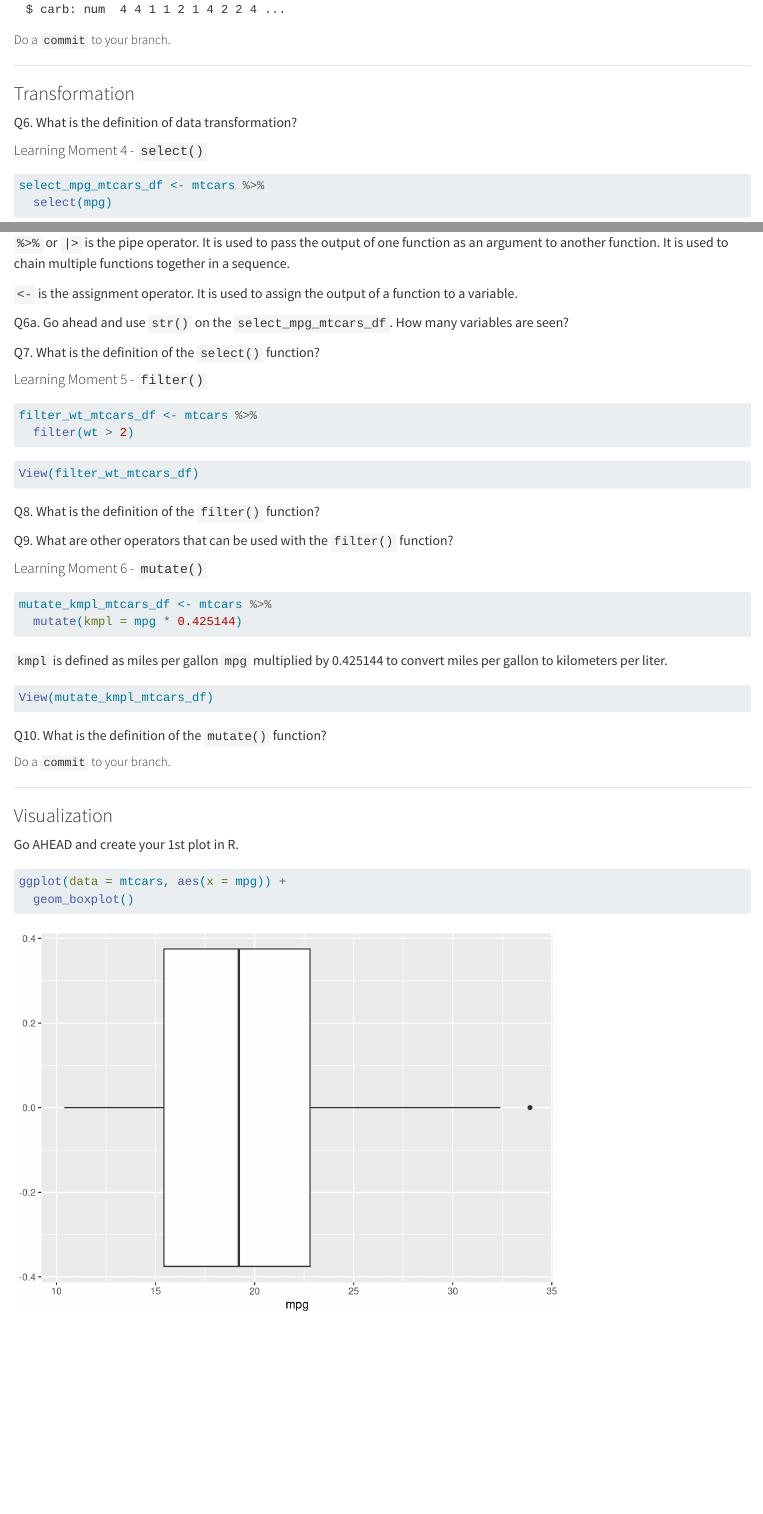
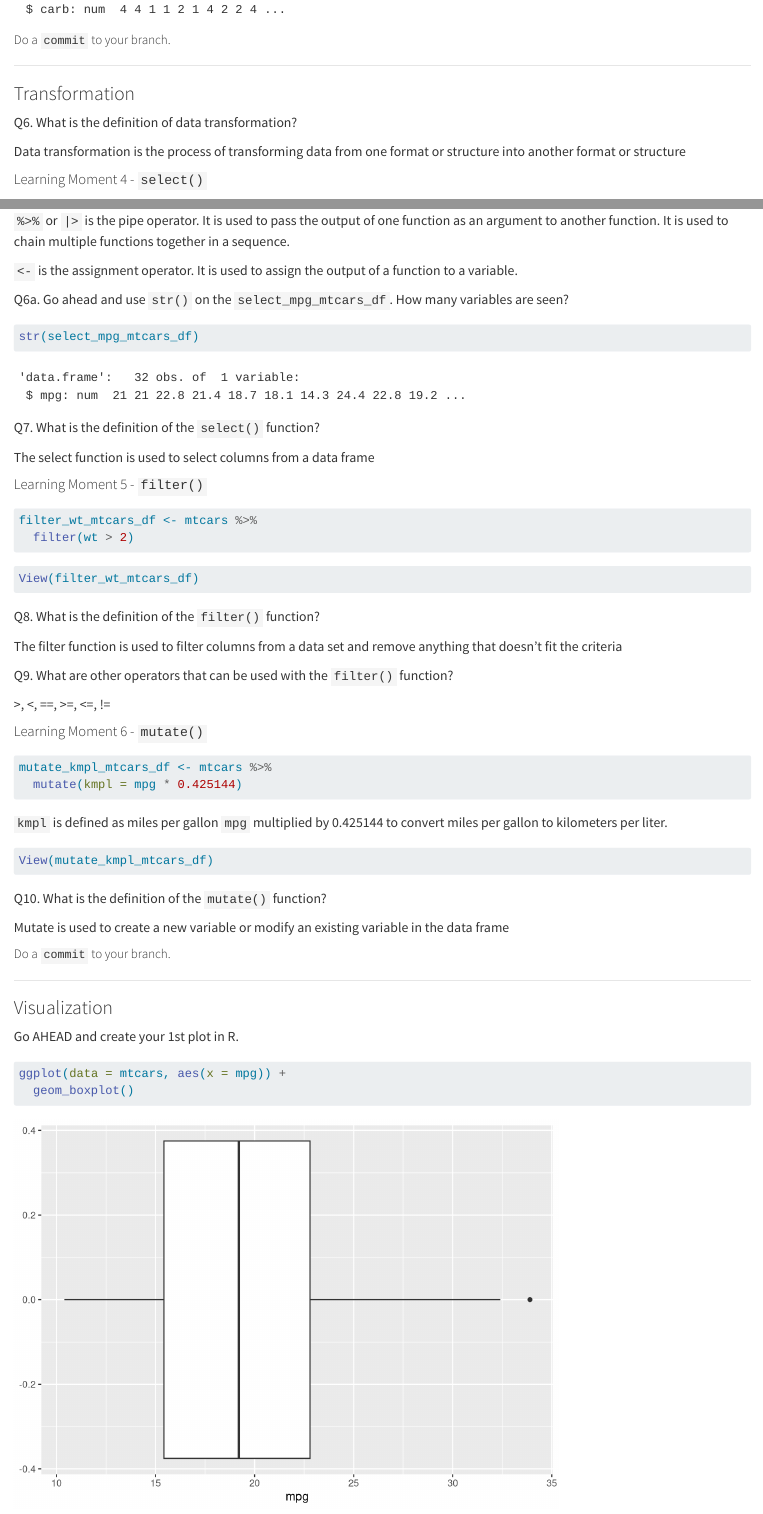
Before and after one commit to gato365/stat_331_winter2025_notes, a Quarto document (R/ETV Cycles/ETV - Task - Understand Miles Per Gallon and Other Variables_RB.qmd): the page in a window 1100 px wide, from 2440 px down, and a second part further down, joined at a grey line. Rendered offline with R 4.5, knitr and Pandoc in place of Quarto, with nearby package versions.

Commit message:
Data transformation with r functions

````diff
--- a/R/ETV Cycles/ETV - Task - Understand Miles Per Gallon and Other Variables_RB.qmd
+++ b/R/ETV Cycles/ETV - Task - Understand Miles Per Gallon and Other Variables_RB.qmd
@@ -118,6 +118,8 @@ Q6. What is the definition of data transformation?
 
 <!-- \[Place Answer - Begin\] -->
 
+Data transformation is the process of transforming data from one format or structure into another format or structure
+
 <!-- \[Place Answer - End\] -->
 
 #### Learning Moment 4 - `select()`
@@ -135,11 +137,17 @@ Q6a. Go ahead and use `str()` on the `select_mpg_mtcars_df`. How many variables
 
 <!-- \[Place Answer - Begin\] -->
 
+```{r}
+str(select_mpg_mtcars_df)
+```
+
 <!-- \[Place Answer - End\] -->
 
 Q7. What is the definition of the `select()` function?
 
 <!-- \[Place Answer - Begin\] -->
+
+The select function is used to select columns from a data frame
 
 <!-- \[Place Answer - End\] -->
 
@@ -158,11 +166,15 @@ Q8. What is the definition of the `filter()` function?
 
 <!-- \[Place Answer - Begin\] -->
 
+The filter function is used to filter columns from a data set and remove anything that doesn't fit the criteria
+
 <!-- \[Place Answer - End\] -->
 
 Q9. What are other operators that can be used with the `filter()` function?
 
 <!-- \[Place Answer - Begin\] -->
+
+\>, \<, ==, \>=, \<=, !=
 
 <!-- \[Place Answer - End\] -->
 
@@ -183,6 +195,8 @@ View(mutate_kmpl_mtcars_df)
 Q10. What is the definition of the `mutate()` function?
 
 <!-- \[Place Answer - Begin\] -->
+
+Mutate is used to create a new variable or modify an existing variable in the data frame
 
 <!-- \[Place Answer - End\] -->
 
````
